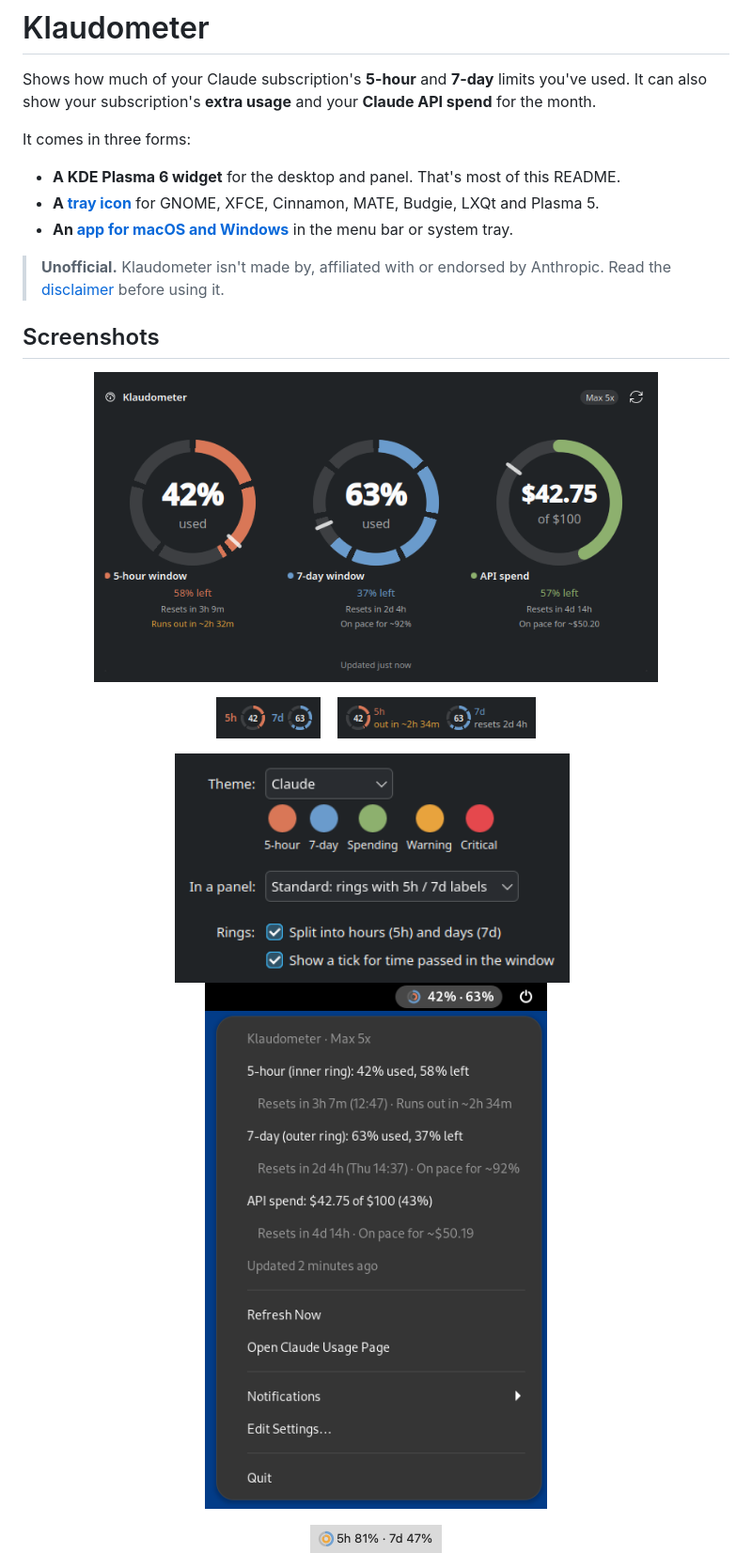
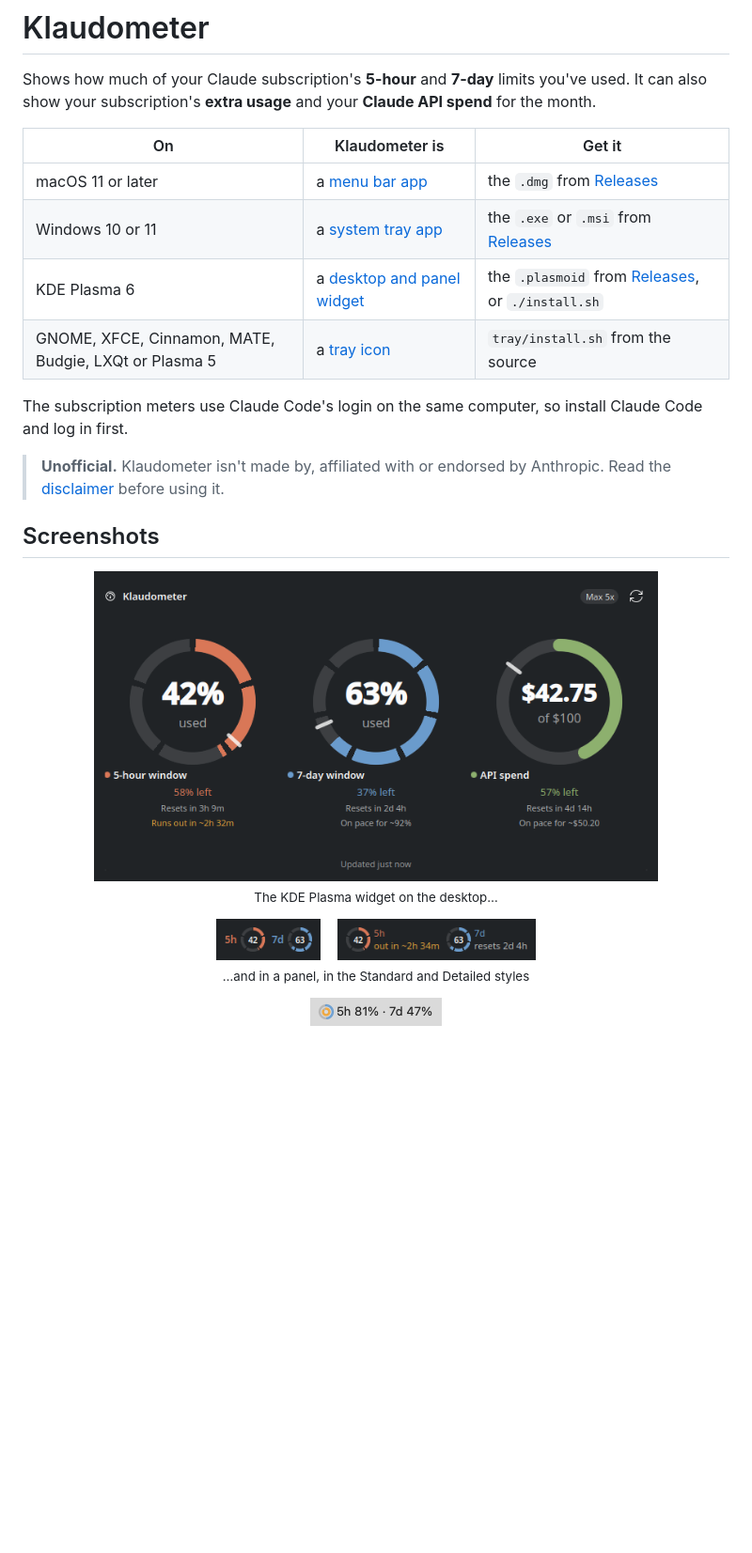
Before and after one commit to ajacks-595/klaudometer, a Markdown page: README.md, the part around one of its changes. Shown at 94% size. Drawn GitHub-style; blank space fills up the shorter version.

```diff
--- a/README.md
+++ b/README.md
@@ -3,12 +3,17 @@
 Shows how much of your Claude subscription's **5-hour** and **7-day** limits you've used.
 It can also show your subscription's **extra usage** and your **Claude API spend** for the month.
 
-It comes in three forms:
+| On | Klaudometer is | Get it |
+|---|---|---|
+| macOS 11 or later | a [menu bar app](#macos-and-windows) | the `.dmg` from [Releases][releases] |
+| Windows 10 or 11 | a [system tray app](#macos-and-windows) | the `.exe` or `.msi` from [Releases][releases] |
+| KDE Plasma 6 | a [desktop and panel widget](#plasma-widget) | the `.plasmoid` from [Releases][releases], or `./install.sh` |
+| GNOME, XFCE, Cinnamon, MATE, Budgie, LXQt or Plasma 5 | a [tray icon](#tray-icon-gnome-xfce-cinnamon-and-others) | `tray/install.sh` from the source |
 
-- **A KDE Plasma 6 widget** for the desktop and panel. That's most of this README.
-- **A [tray icon](#tray-icon-gnome-xfce-cinnamon-and-others)** for GNOME, XFCE, Cinnamon, MATE,
-  Budgie, LXQt and Plasma 5.
-- **An [app for macOS and Windows](#macos-and-windows)** in the menu bar or system tray.
+The subscription meters use Claude Code's login on the same computer, so install Claude Code and log
+in first.
+
+[releases]: https://github.com/ajacks-595/klaudometer/releases
 
 > **Unofficial.** Klaudometer isn't made by, affiliated with or endorsed by Anthropic. Read the
 > [disclaimer](#disclaimer) before using it.
@@ -16,19 +21,15 @@ It comes in three forms:
 ## Screenshots
 
 <p align="center">
-  <img src="docs/screenshots/desktop-card.png" alt="The desktop card: segmented 5-hour and 7-day rings and an API spend ring, each with how much is left, reset time and pace" width="600">
+  <img src="docs/screenshots/desktop-card.png" alt="The Plasma widget's desktop card: segmented 5-hour and 7-day rings and an API spend ring, each with how much is left, reset time and pace" width="600">
+  <br><sub>The KDE Plasma widget on the desktop…</sub>
 </p>
 
 <p align="center">
   <img src="docs/screenshots/panel-standard.png" alt="Panel, Standard style: coloured 5h and 7d labels beside two small rings" height="44">
   &nbsp;&nbsp;
   <img src="docs/screenshots/panel-detailed.png" alt="Panel, Detailed style: rings with labels and reset countdowns" height="44">
-</p>
-
-<p align="center">
-  <img src="docs/screenshots/settings-appearance.png" alt="Appearance settings: theme with colour preview, panel style and ring options" width="420">
-  &nbsp;
-  <img src="docs/screenshots/tray-menu-gnome.png" alt="The tray icon's menu on GNOME, with usage, reset times, pace and API spend" width="420">
+  <br><sub>…and in a panel, in the Standard and Detailed styles</sub>
 </p>
 
 <p align="center">
```
Also changed, not shown: other parts of README.md (+49 -33 lines), docs/release-notes/v1.1.0.md (+1 -1 lines), docs/screenshots/windows-settings.png (added).
